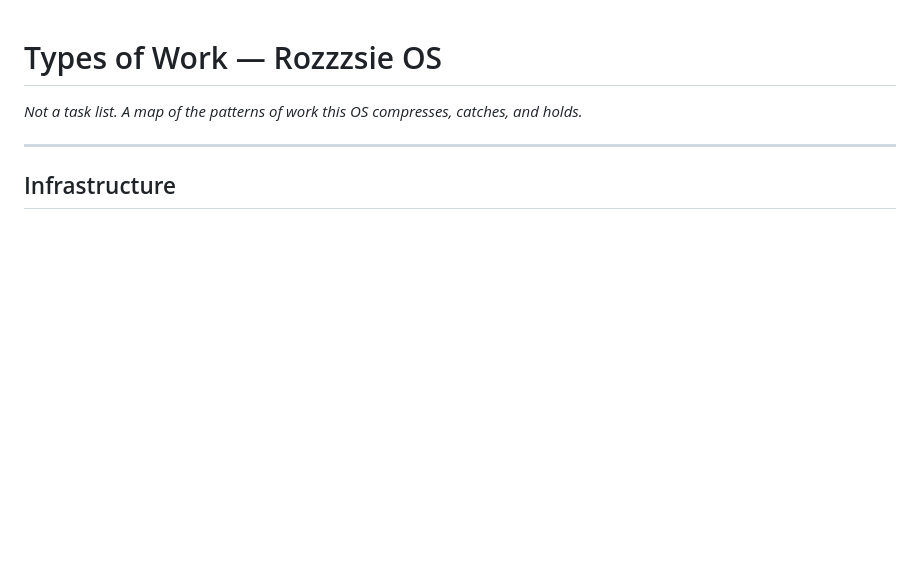
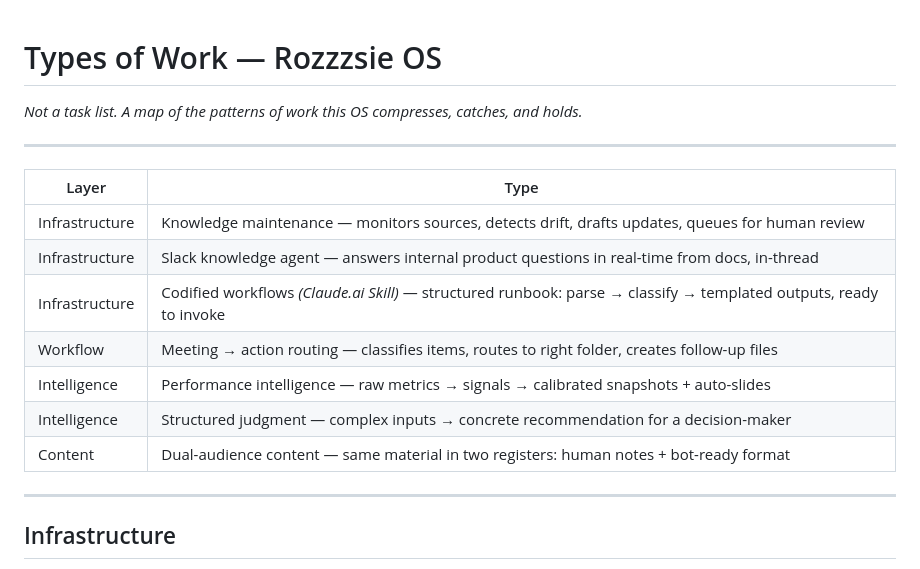
Before and after one commit to Rozzzsie/Rozzzsie, a Markdown page: types-of-work.md, the part around the change. GitHub-like rendering; blank space fills up the shorter version.

Commit message:
docs(os): add quick-reference table to types-of-work
Co-Authored-By: Claude Sonnet 4.6 <noreply@anthropic.com>

```diff
--- a/types-of-work.md
+++ b/types-of-work.md
@@ -1,6 +1,18 @@
 # Types of Work — Rozzzsie OS
 
 *Not a task list. A map of the patterns of work this OS compresses, catches, and holds.*
+
+---
+
+| Layer | Type |
+|---|---|
+| Infrastructure | Knowledge maintenance — monitors sources, detects drift, drafts updates, queues for human review |
+| Infrastructure | Slack knowledge agent — answers internal product questions in real-time from docs, in-thread |
+| Infrastructure | Codified workflows *(Claude.ai Skill)* — structured runbook: parse → classify → templated outputs, ready to invoke |
+| Workflow | Meeting → action routing — classifies items, routes to right folder, creates follow-up files |
+| Intelligence | Performance intelligence — raw metrics → signals → calibrated snapshots + auto-slides |
+| Intelligence | Structured judgment — complex inputs → concrete recommendation for a decision-maker |
+| Content | Dual-audience content — same material in two registers: human notes + bot-ready format |
 
 ---
 
```
